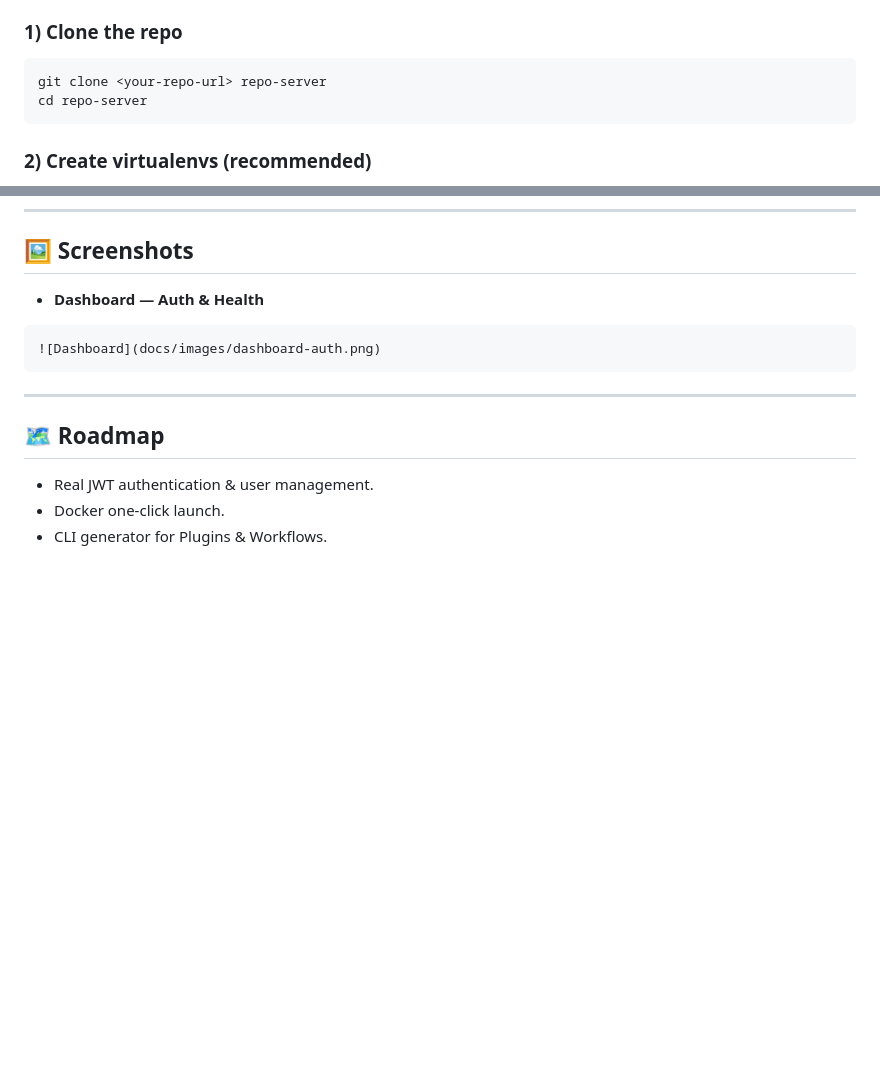
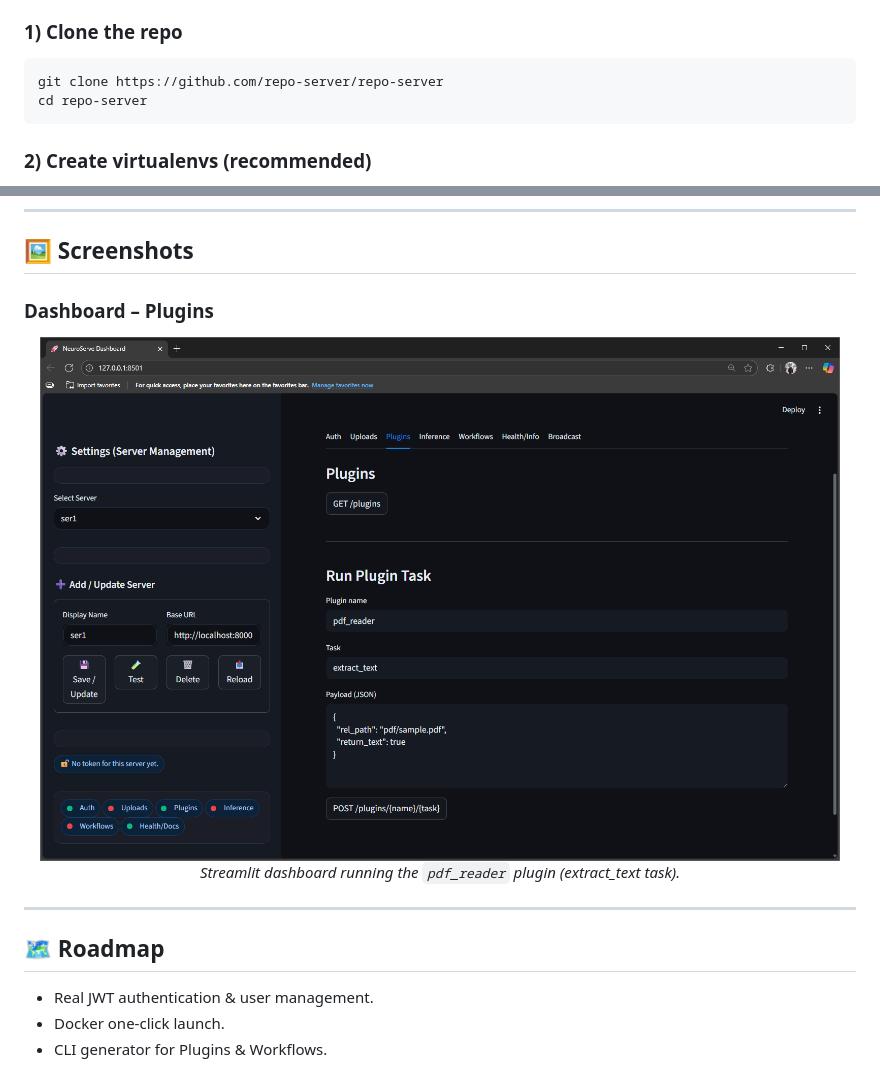
Before and after one commit to repo-server/repo-server, a Markdown page: README.md, 2 parts joined by grey strips. Rendered like a GitHub page; pictures changed too: docs/images/Screenshot.png (added); blank space fills up the shorter version.

Commit message:
a02

````diff
--- a/README.md
+++ b/README.md
@@ -48,7 +48,7 @@ repo-server/
 
 ### 1) Clone the repo
 ```bash
-git clone <your-repo-url> repo-server
+git clone https://github.com/repo-server/repo-server
 cd repo-server
 ```
 
@@ -159,10 +159,13 @@ Custom stylesheet: `streamlit/.streamlit/neuroserve.css` controls theme, cards,
 
 ## 🖼️ Screenshots
 
-- **Dashboard — Auth & Health**
-```md
-![Dashboard](docs/images/dashboard-auth.png)
-```
+### Dashboard – Plugins
+<p align="center">
+  <img src="docs/images/Screenshot.png" alt="Plugins Screenshot" width="800">
+  <br>
+  <em>Streamlit dashboard running the <code>pdf_reader</code> plugin (extract_text task).</em>
+</p>
+
 
 ---
 
````
